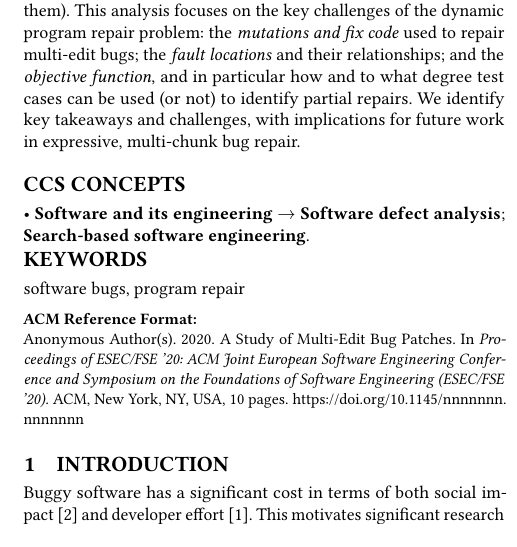
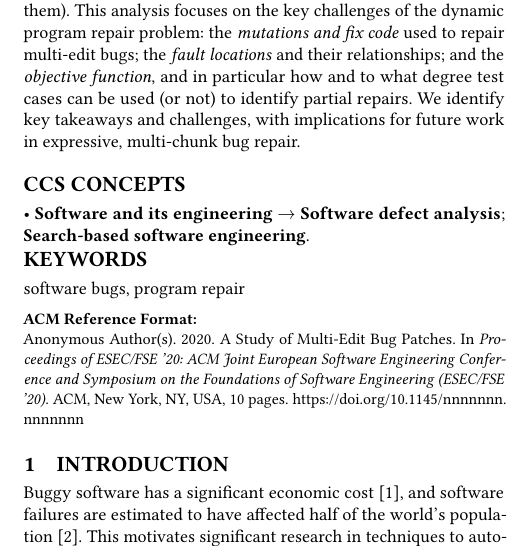
Before and after one commit to squaresLab/MultiEdit_Experiments, a LaTeX paper (paper/fse2020-multi-edit-bugs.tex): part of one column of page 1 of 10, cut so that both start at the same text. Compiled offline with pdfLaTeX.

Commit message:
I just had this sentence laying around

```diff
--- a/paper/fse2020-multi-edit-bugs.tex
+++ b/paper/fse2020-multi-edit-bugs.tex
@@ -101,11 +101,11 @@ on the Foundations of Software Engineering}{November 8-13, 2020}{Sacramento, CA,
 
 \section{Introduction}
 
-Buggy software has a significant cost in terms of both social impact~\cite{tricentis}
-and developer effort~\cite{cambridge-study}. This
-motivates significant research in techniques to automatically find and fix
-them~\cite{whatever}, with the ultimate goal of reducing Quality Assurance costs
-while improving software quality.
+Buggy software has a significant economic cost~\cite{cambridge-study}, and
+software failures are estimated to have affected half of the world's
+population~\cite{tricentis}. This motivates significant research in techniques
+to automatically find and fix them~\cite{whatever}, with the ultimate goal of
+reducing Quality Assurance costs while improving software quality.
 
 A significant class of program repair techniques in both
 research~\cite{genprog,angelix,Le17, Xuan17} and practice~\cite{sapfix} use test cases to guide
```
